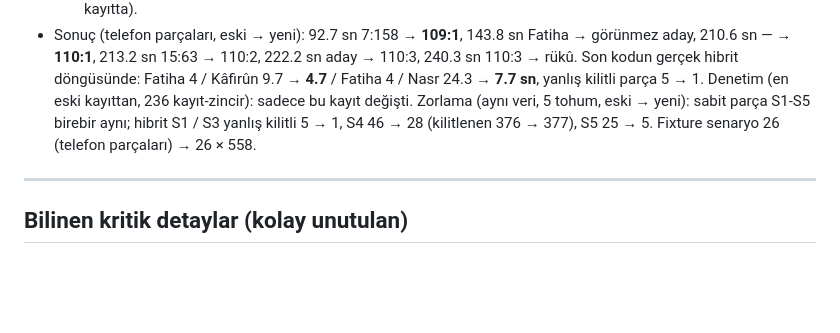
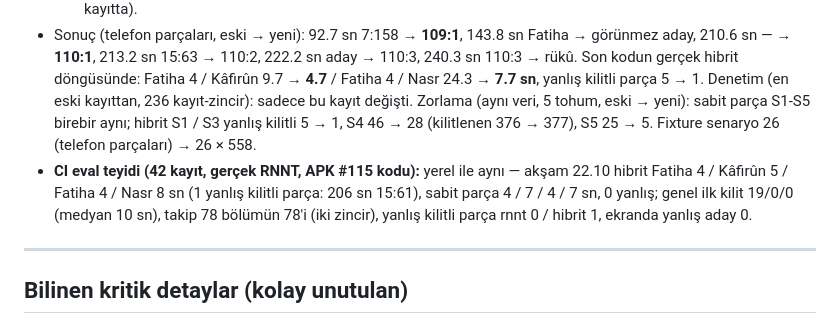
Before and after one commit to mrcan321/quran-takip-public, a Markdown page: CLAUDE.md, the part around the change. Rendered like a GitHub page; blank space fills up the shorter version.

Commit message:
CLAUDE.md: aksam 22.10 CI eval teyidi
Co-Authored-By: Claude Opus 5.5 <noreply@anthropic.com>
Claude-Session: https://claude.ai/code/session_01Br3YriJaAnXqieTd3LYMSL

```diff
--- a/CLAUDE.md
+++ b/CLAUDE.md
@@ -1427,7 +1427,11 @@ chunk'ların sadece ~%27'si geçer, kilit çok gecikir).
 - Sonuç (telefon parçaları, eski → yeni): 92.7 sn 7:158 → **109:1**, 143.8 sn Fatiha → görünmez aday, 210.6 sn — → **110:1**,
   213.2 sn 15:63 → 110:2, 222.2 sn aday → 110:3, 240.3 sn 110:3 → rükû. Son kodun gerçek hibrit döngüsünde: Fatiha 4 / Kâfirûn
   9.7 → **4.7** / Fatiha 4 / Nasr 24.3 → **7.7 sn**, yanlış kilitli parça 5 → 1. Denetim (en eski kayıttan, 236 kayıt-zincir):
-  sadece bu kayıt değişti. Zorlama (aynı veri, 5 tohum, eski → yeni): sabit parça S1-S5 birebir aynı; hibrit S1 / S3 yanlış kilitli 5 → 1, S4 46 → 28 (kilitlenen 376 → 377), S5 25 → 5. Fixture senaryo 26 (telefon parçaları) → 26 × 558.
+  sadece bu kayıt değişti. Zorlama (aynı veri, 5 tohum, eski → yeni): sabit parça S1-S5 birebir aynı; hibrit S1 / S3 yanlış
+  kilitli 5 → 1, S4 46 → 28 (kilitlenen 376 → 377), S5 25 → 5. Fixture senaryo 26 (telefon parçaları) → 26 × 558.
+- **CI eval teyidi (42 kayıt, gerçek RNNT, APK #115 kodu):** yerel ile aynı — akşam 22.10 hibrit Fatiha 4 / Kâfirûn 5 / Fatiha 4 /
+  Nasr 8 sn (1 yanlış kilitli parça: 206 sn 15:61), sabit parça 4 / 7 / 4 / 7 sn, 0 yanlış; genel ilk kilit 19/0/0 (medyan 10 sn), takip
+  78 bölümün 78'i (iki zincir), yanlış kilitli parça rnnt 0 / hibrit 1, ekranda yanlış aday 0.
 
 ---
 
```
